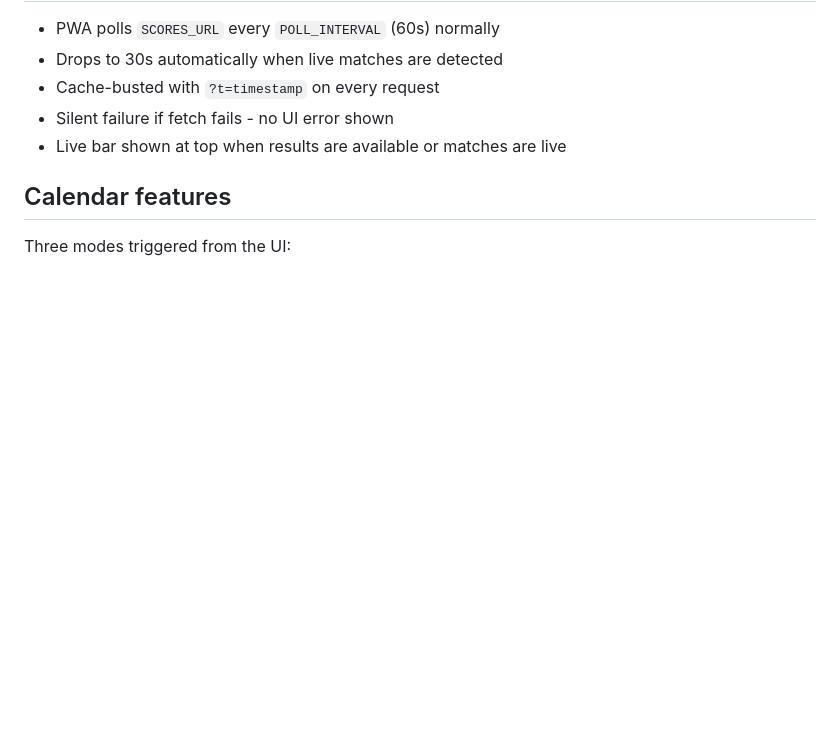
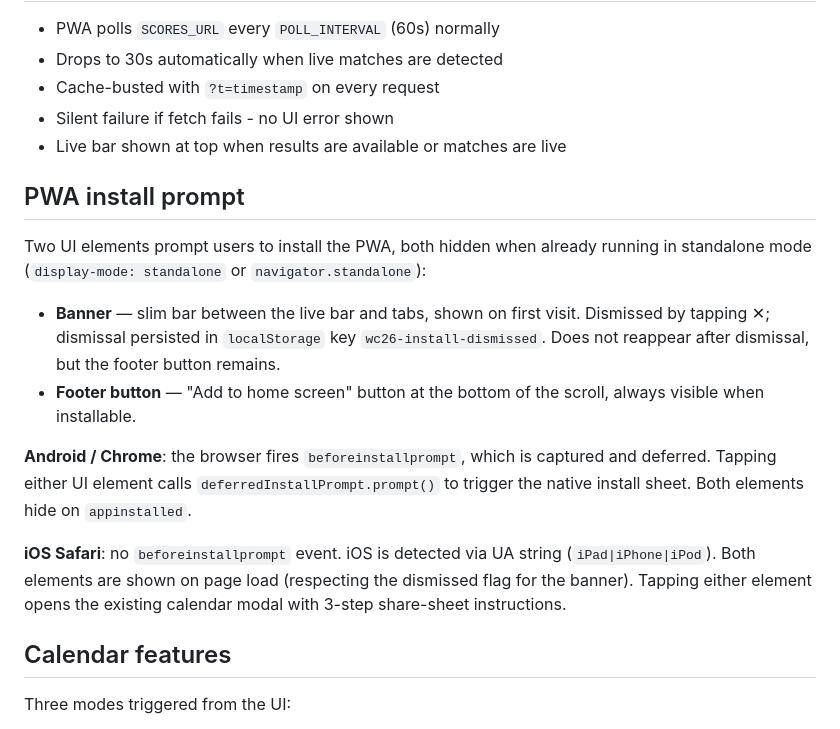
Before and after one commit to davideuantrott/worldcuptracker, a Markdown page: CLAUDE.md, the part around the change. GitHub-like rendering; blank space fills up the shorter version.

Commit message:
Update CLAUDE.md - document PWA install prompt behaviour
Co-Authored-By: Claude Sonnet 4.6 <noreply@anthropic.com>

```diff
--- a/CLAUDE.md
+++ b/CLAUDE.md
@@ -145,6 +145,17 @@ Match times are stored as UTC in the `MATCHES` array and converted for display v
 - Silent failure if fetch fails - no UI error shown
 - Live bar shown at top when results are available or matches are live
 
+## PWA install prompt
+
+Two UI elements prompt users to install the PWA, both hidden when already running in standalone mode (`display-mode: standalone` or `navigator.standalone`):
+
+- **Banner** — slim bar between the live bar and tabs, shown on first visit. Dismissed by tapping ✕; dismissal persisted in `localStorage` key `wc26-install-dismissed`. Does not reappear after dismissal, but the footer button remains.
+- **Footer button** — "Add to home screen" button at the bottom of the scroll, always visible when installable.
+
+**Android / Chrome**: the browser fires `beforeinstallprompt`, which is captured and deferred. Tapping either UI element calls `deferredInstallPrompt.prompt()` to trigger the native install sheet. Both elements hide on `appinstalled`.
+
+**iOS Safari**: no `beforeinstallprompt` event. iOS is detected via UA string (`iPad|iPhone|iPod`). Both elements are shown on page load (respecting the dismissed flag for the banner). Tapping either element opens the existing calendar modal with 3-step share-sheet instructions.
+
 ## Calendar features
 
 Three modes triggered from the UI:
```
